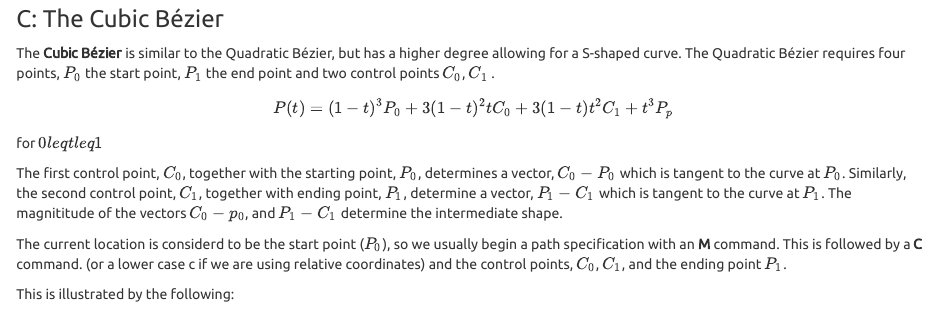
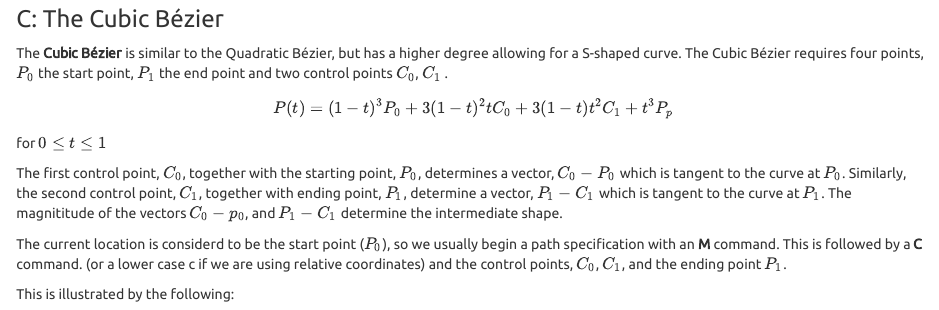
Before and after one commit to mslegrand/svgRUserGuide, an R Markdown document (Path.Rmd): the page in a window 1100 px wide, from 3560 px down. Rendered offline with R 4.5, knitr and Pandoc, with nearby package versions; some code elsewhere in the file could not run offline.

Commit message:
Fixed wording

```diff
--- a/Path.Rmd
+++ b/Path.Rmd
@@ -195,10 +195,10 @@ svgR( wh=c(600, 250),
 
 ### C: The Cubic Bézier
 
-The **Cubic Bézier** is similar to the Quadratic Bézier, but has a higher degree allowing for a S-shaped curve. The Quadratic Bézier requires four points, $P_0$ the start point, $P_1$ the end point and
+The **Cubic Bézier** is similar to the Quadratic Bézier, but has a higher degree allowing for a S-shaped curve. The Cubic Bézier requires four points, $P_0$ the start point, $P_1$ the end point and
 two control points $C_0$, $C_1$ .
 $$ P(t)=(1-t)^3 P_0 + 3 (1-t)^2 t C_0 + 3 (1-t)t^2 C_1 + t^3 P_p $$
-for $0 leq t leq 1$
+for $0 \leq t \leq 1$
 
 The first control point,  $C_0$,  together with the starting point, $P_0$,  determines a vector, $C_0-P_0$ which is tangent to the  curve at $P_0$. Similarly, the second control point, $C_1$,  together with ending point, $P_1$, determine a vector, $P_1-C_1$ which is tangent to the curve at $P_1$. The magnititude of the vectors $C_0 - p_0$, and $P_1 -C_1$ determine the intermediate shape.
 
```
